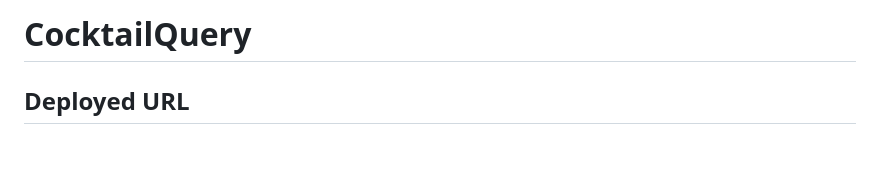
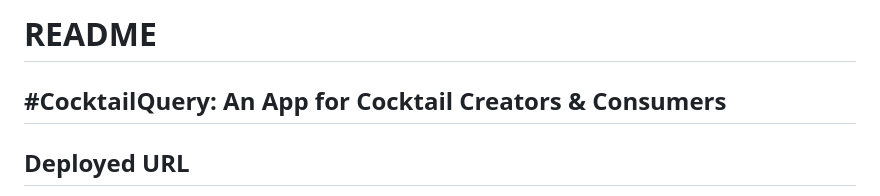
Before and after one commit to marialclark/CocktailQuery, a Markdown page: README.md, the part around the change. Rendered like a GitHub page; blank space fills up the shorter version.

```diff
--- a/README.md
+++ b/README.md
@@ -1,5 +1,8 @@
-CocktailQuery
+README
 =============
+
+#CocktailQuery: An App for Cocktail Creators & Consumers
+--------------------------------------------------------
 
 Deployed URL
 ------------
```
